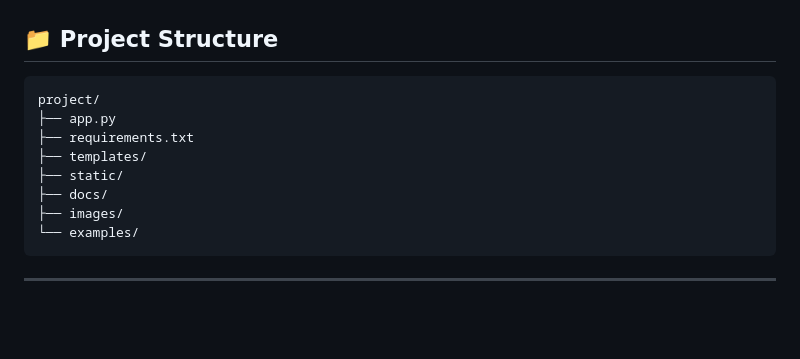
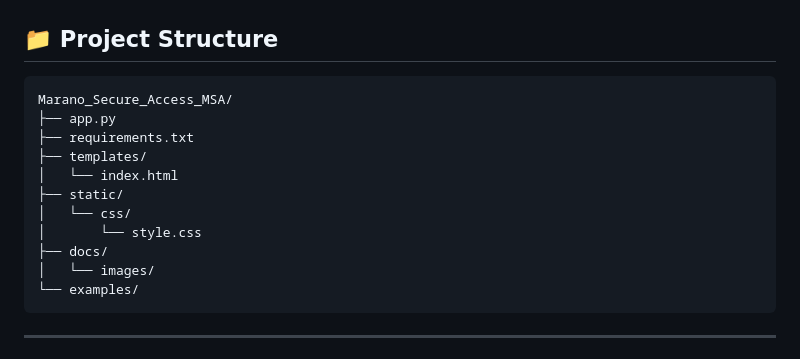
Before and after one commit to r0s3mbr1ck/Marano_Secure_Access_MSA, a Markdown page: README.md, the part around the change. Drawn GitHub-style; blank space fills up the shorter version.

Commit message:
Update project structure in README.md

````diff
--- a/README.md
+++ b/README.md
@@ -256,13 +256,16 @@ Features:
 
 ## 📁 Project Structure
 ```text
-project/
+Marano_Secure_Access_MSA/
 ├── app.py
 ├── requirements.txt
 ├── templates/
+│   └── index.html
 ├── static/
+│   └── css/
+│       └── style.css
 ├── docs/
-├── images/
+│   └── images/
 └── examples/
 ```
 
````
